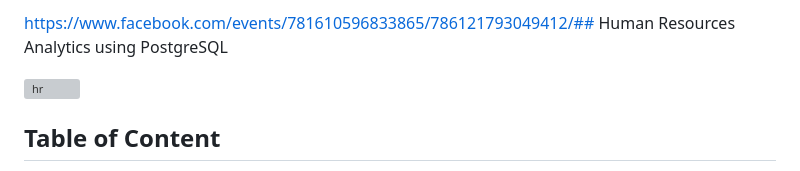
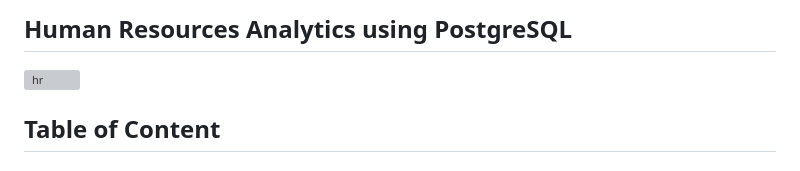
Before and after one commit to lanhoang82/Data-Portfolio-1, a Markdown page: 1. SQL - HR Analytics on PostgreSQL/README.md, the part around the change. GitHub-like rendering; grey boxes are pictures that could not be loaded.

```diff
--- a/1. SQL - HR Analytics on PostgreSQL/README.md
+++ b/1. SQL - HR Analytics on PostgreSQL/README.md
@@ -1,4 +1,4 @@
-https://www.facebook.com/events/781610596833865/786121793049412/## Human Resources Analytics using PostgreSQL
+## Human Resources Analytics using PostgreSQL
 
 ![hr](https://github.com/lanhoang82/Data-Portfolio-1/assets/47191803/d77d0a9c-4ab9-4806-b9a1-ca901fe3c6a4)
 
```
